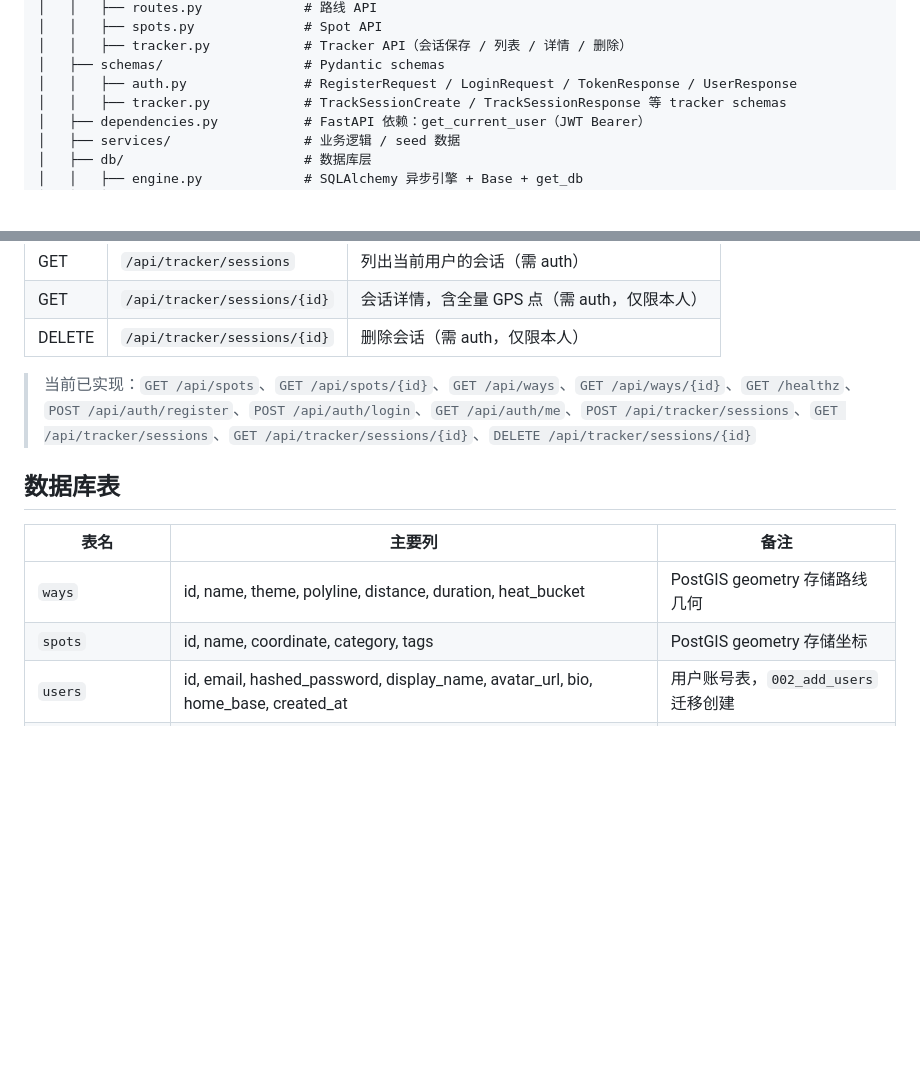
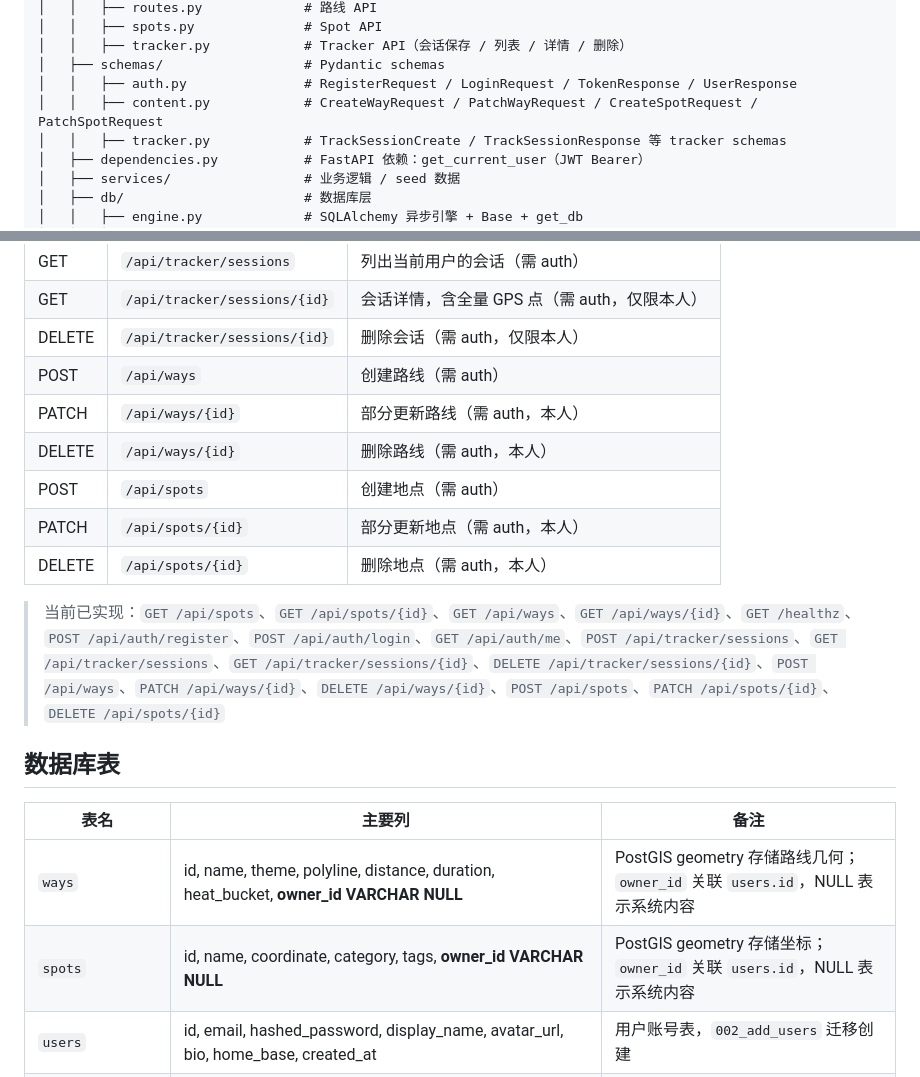
Before and after one commit to JamesLuo-tech/Ways, a Markdown page: wiki/02-system-architecture.md, 2 parts joined by grey strips. GitHub-like rendering; blank space fills up the shorter version.

Commit message:
docs: update wiki with content creation endpoints

```diff
--- a/wiki/02-system-architecture.md
+++ b/wiki/02-system-architecture.md
@@ -75,6 +75,7 @@ ways/
 │   │   ├── tracker.py            # Tracker API（会话保存 / 列表 / 详情 / 删除）
 │   ├── schemas/                  # Pydantic schemas
 │   │   ├── auth.py               # RegisterRequest / LoginRequest / TokenResponse / UserResponse
+│   │   ├── content.py            # CreateWayRequest / PatchWayRequest / CreateSpotRequest / PatchSpotRequest
 │   │   ├── tracker.py            # TrackSessionCreate / TrackSessionResponse 等 tracker schemas
 │   ├── dependencies.py           # FastAPI 依赖：get_current_user（JWT Bearer）
 │   ├── services/                 # 业务逻辑 / seed 数据
@@ -230,15 +231,21 @@ interface TrackPhoto {
 | GET | `/api/tracker/sessions` | 列出当前用户的会话（需 auth） |
 | GET | `/api/tracker/sessions/{id}` | 会话详情，含全量 GPS 点（需 auth，仅限本人） |
 | DELETE | `/api/tracker/sessions/{id}` | 删除会话（需 auth，仅限本人） |
+| POST | `/api/ways` | 创建路线（需 auth） |
+| PATCH | `/api/ways/{id}` | 部分更新路线（需 auth，本人） |
+| DELETE | `/api/ways/{id}` | 删除路线（需 auth，本人） |
+| POST | `/api/spots` | 创建地点（需 auth） |
+| PATCH | `/api/spots/{id}` | 部分更新地点（需 auth，本人） |
+| DELETE | `/api/spots/{id}` | 删除地点（需 auth，本人） |
 
-> 当前已实现：`GET /api/spots`、`GET /api/spots/{id}`、`GET /api/ways`、`GET /api/ways/{id}`、`GET /healthz`、`POST /api/auth/register`、`POST /api/auth/login`、`GET /api/auth/me`、`POST /api/tracker/sessions`、`GET /api/tracker/sessions`、`GET /api/tracker/sessions/{id}`、`DELETE /api/tracker/sessions/{id}`
+> 当前已实现：`GET /api/spots`、`GET /api/spots/{id}`、`GET /api/ways`、`GET /api/ways/{id}`、`GET /healthz`、`POST /api/auth/register`、`POST /api/auth/login`、`GET /api/auth/me`、`POST /api/tracker/sessions`、`GET /api/tracker/sessions`、`GET /api/tracker/sessions/{id}`、`DELETE /api/tracker/sessions/{id}`、`POST /api/ways`、`PATCH /api/ways/{id}`、`DELETE /api/ways/{id}`、`POST /api/spots`、`PATCH /api/spots/{id}`、`DELETE /api/spots/{id}`
 
 ## 数据库表
 
 | 表名 | 主要列 | 备注 |
 |------|--------|------|
-| `ways` | id, name, theme, polyline, distance, duration, heat_bucket | PostGIS geometry 存储路线几何 |
-| `spots` | id, name, coordinate, category, tags | PostGIS geometry 存储坐标 |
+| `ways` | id, name, theme, polyline, distance, duration, heat_bucket, **owner_id VARCHAR NULL** | PostGIS geometry 存储路线几何；`owner_id` 关联 `users.id`，NULL 表示系统内容 |
+| `spots` | id, name, coordinate, category, tags, **owner_id VARCHAR NULL** | PostGIS geometry 存储坐标；`owner_id` 关联 `users.id`，NULL 表示系统内容 |
 | `users` | id, email, hashed_password, display_name, avatar_url, bio, home_base, created_at | 用户账号表，`002_add_users` 迁移创建 |
 | `track_sessions` | id, user_id, started_at, ended_at, track (LINESTRING), points (JSONB), photo_clusters (JSONB), tags, distance_m, duration_s, created_at | 用户轨迹会话，PostGIS LINESTRING 存储路径几何 |
 
```
